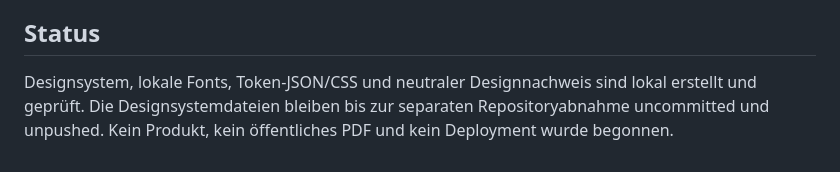
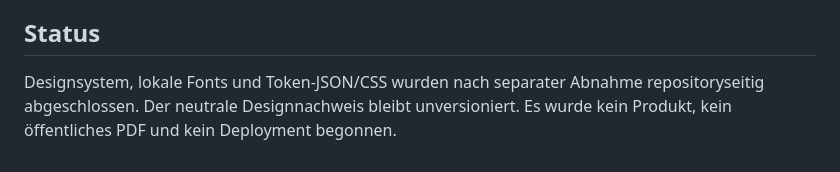
Before and after one commit to soupsoupleader/italienradar, a Markdown page: docs/download-system/phase-3-2-2-2-2-designsystem.md, the part around the change. Rendered like a GitHub page.

Commit message:
docs(downloads): correct design system completion status

```diff
--- a/docs/download-system/phase-3-2-2-2-2-designsystem.md
+++ b/docs/download-system/phase-3-2-2-2-2-designsystem.md
@@ -106,4 +106,4 @@ Offen für 3.2.2.2.3 sind ausschließlich die Implementierung der M01–M12-Komp
 
 ## Status
 
-Designsystem, lokale Fonts, Token-JSON/CSS und neutraler Designnachweis sind lokal erstellt und geprüft. Die Designsystemdateien bleiben bis zur separaten Repositoryabnahme uncommitted und unpushed. Kein Produkt, kein öffentliches PDF und kein Deployment wurde begonnen.
+Designsystem, lokale Fonts und Token-JSON/CSS wurden nach separater Abnahme repositoryseitig abgeschlossen. Der neutrale Designnachweis bleibt unversioniert. Es wurde kein Produkt, kein öffentliches PDF und kein Deployment begonnen.
```
